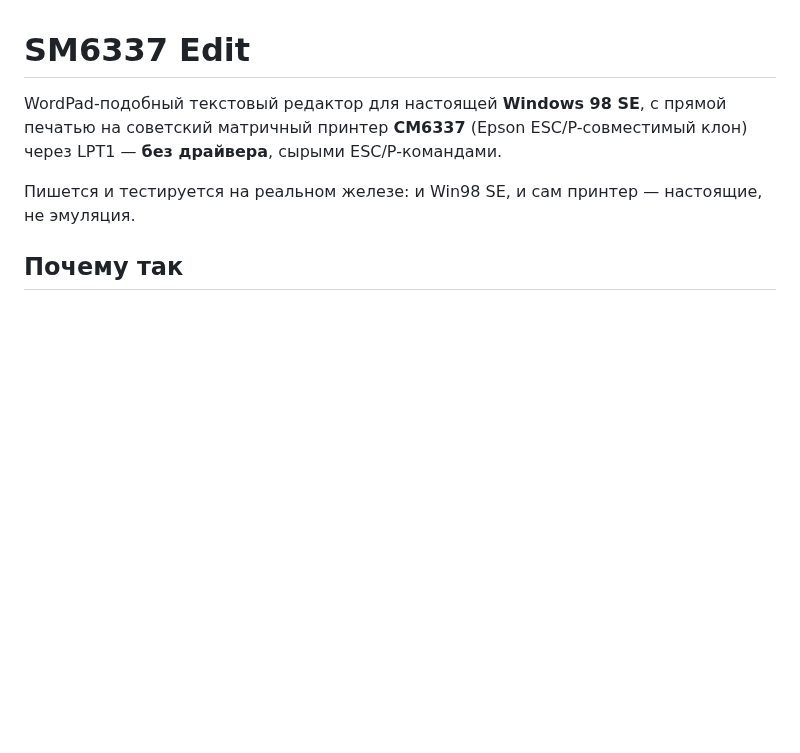
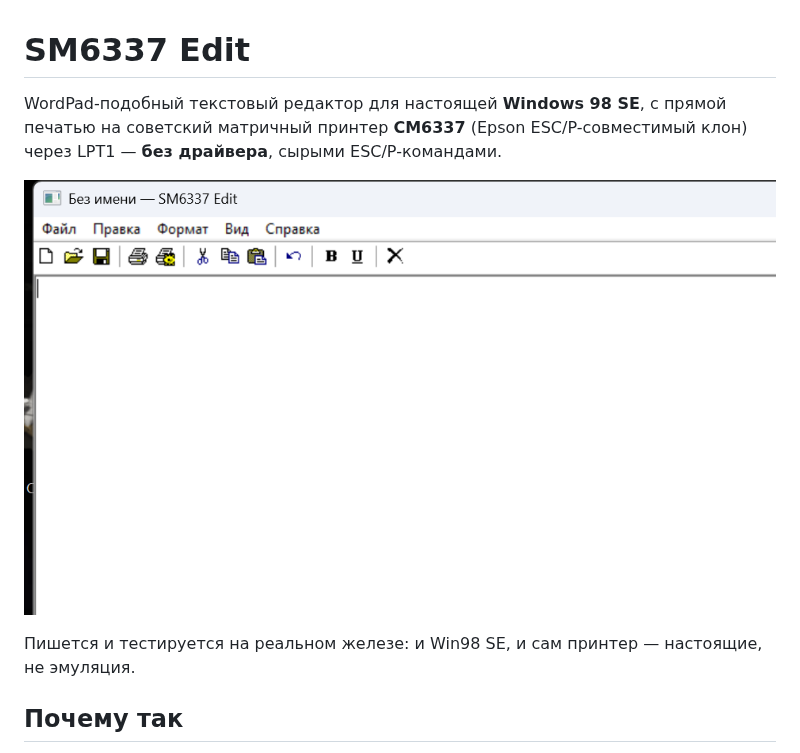
Before and after one commit to BadGrid/sm6337edit, a Markdown page: README.md, the part around the change. Drawn GitHub-style; pictures changed too: docs/screenshot.png (added); blank space fills up the shorter version.

Commit message:
Добавляю .gitattributes, LICENSE (MIT) и скриншот в README
Assisted-by: Claude

```diff
--- a/README.md
+++ b/README.md
@@ -3,6 +3,8 @@
 WordPad-подобный текстовый редактор для настоящей **Windows 98 SE**, с прямой
 печатью на советский матричный принтер **СМ6337** (Epson ESC/P-совместимый клон)
 через LPT1 — **без драйвера**, сырыми ESC/P-командами.
+
+![Скриншот](docs/screenshot.png)
 
 Пишется и тестируется на реальном железе: и Win98 SE, и сам принтер — настоящие,
 не эмуляция.
```
Also changed, not shown: 2 other files.
